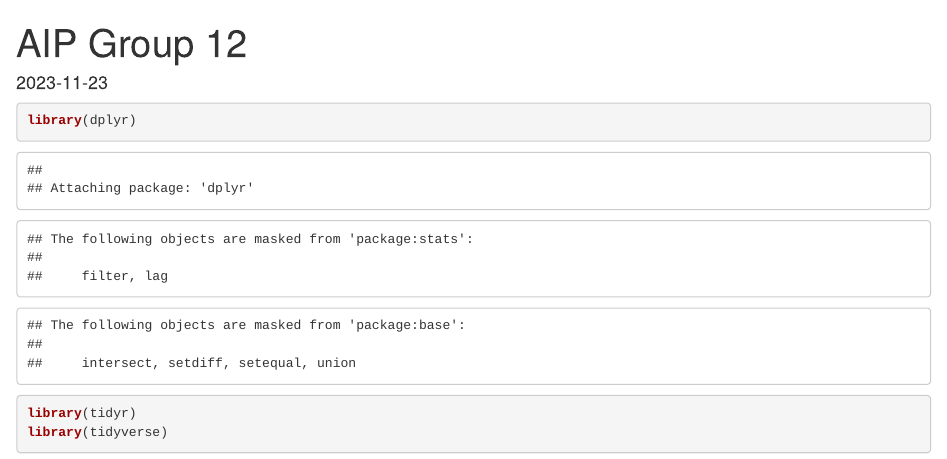
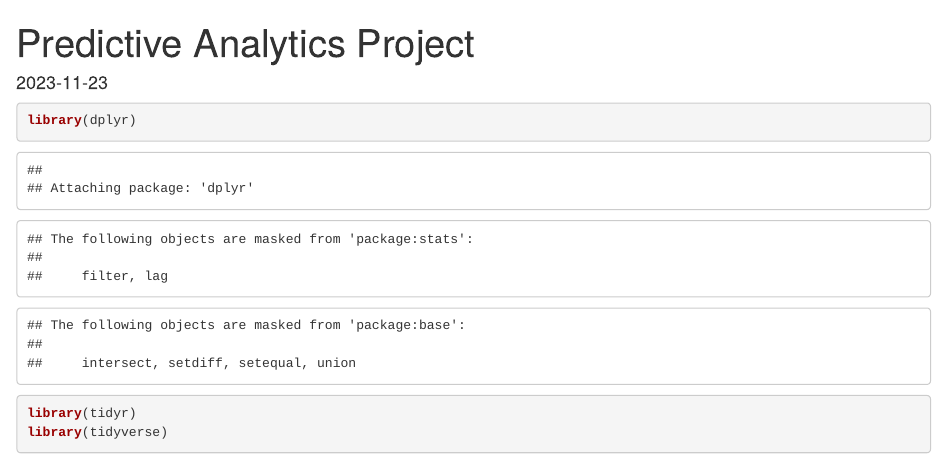
Before and after one commit to MFadiS/Lead-Prediction-System, an R Markdown document (Lead Prediction System.Rmd): the page in a window 1100 px wide, from its top. Rendered offline with R 4.5, knitr and Pandoc, with nearby package versions; some code elsewhere in the file could not run offline.

Commit message:
Update Lead Prediction System.Rmd

```diff
--- a/Lead Prediction System.Rmd
+++ b/Lead Prediction System.Rmd
@@ -1,5 +1,5 @@
 ---
-title: "AIP Group 12"
+title: "Predictive Analytics Project"
 output: html_document
 date: "2023-11-23"
 editor_options:
```
